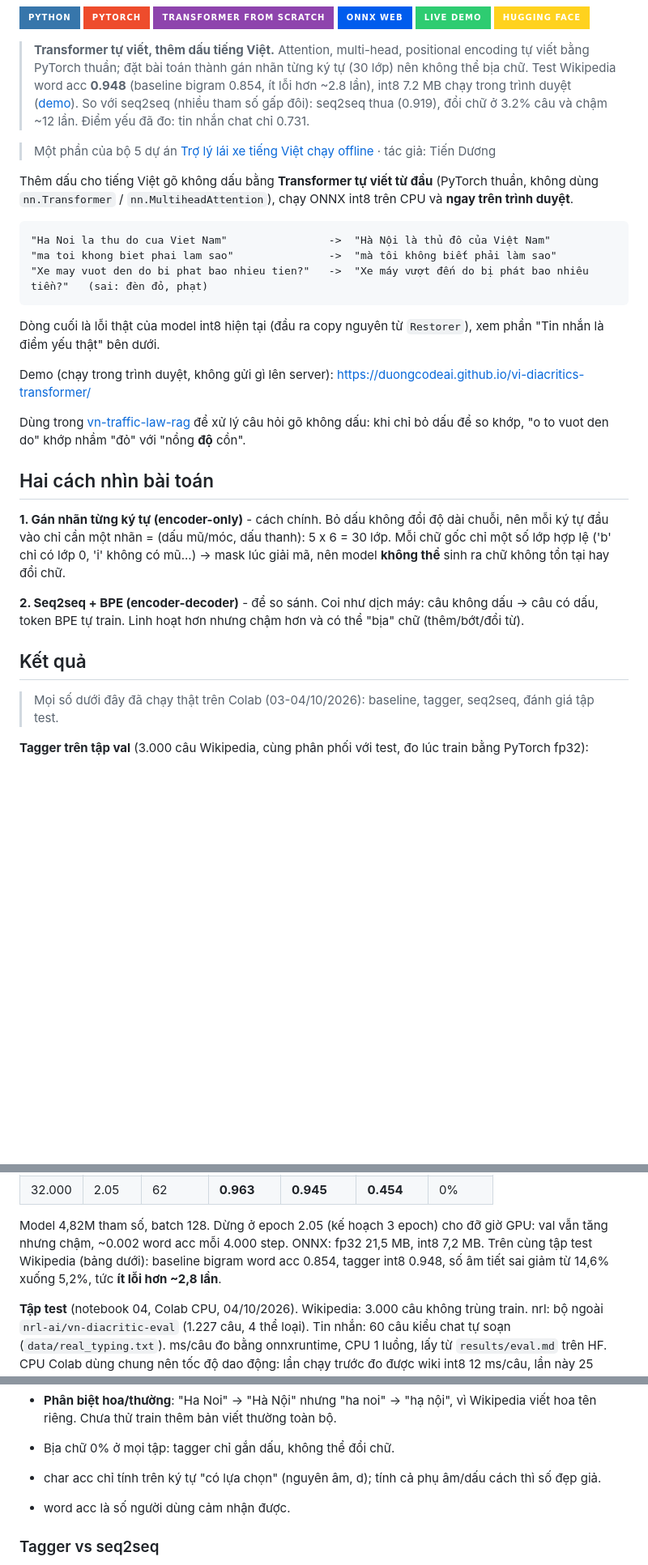
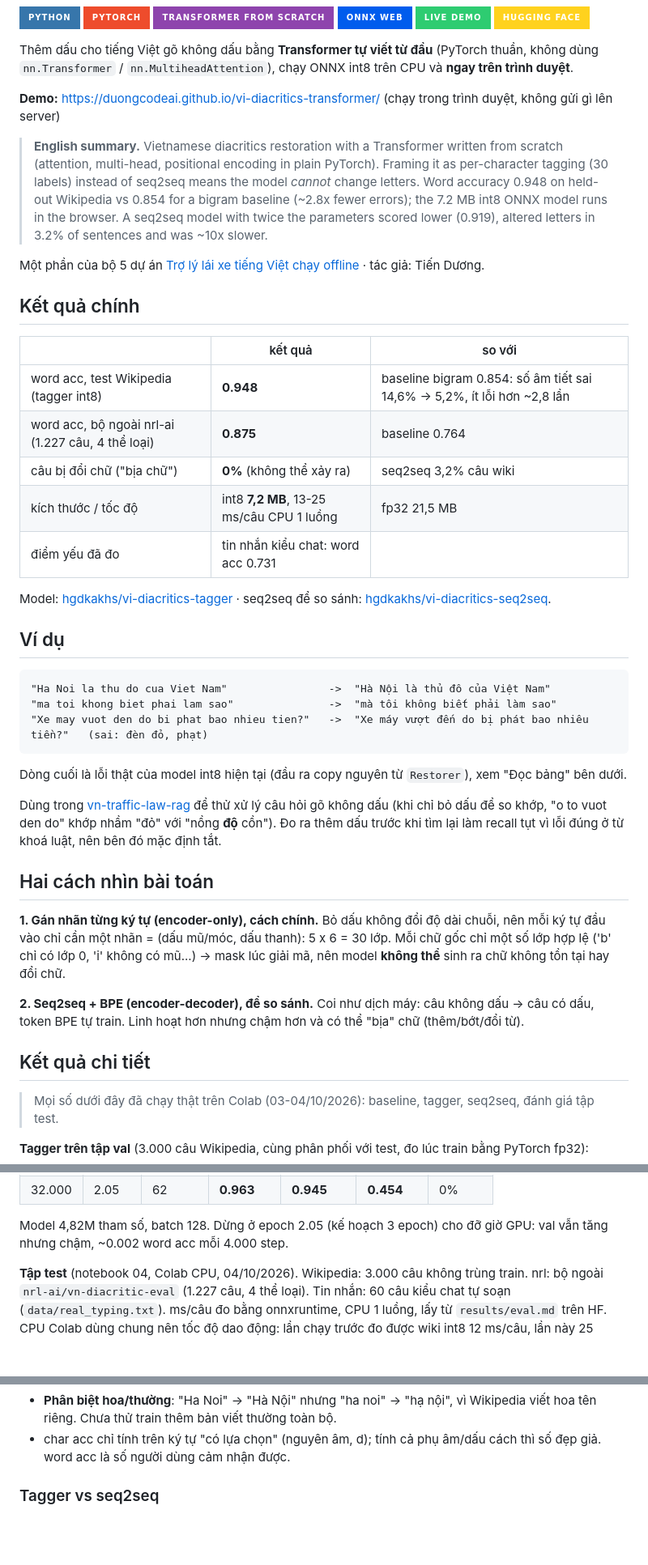
Before and after one commit to DuongCodeAI/vi-diacritics-transformer, a Markdown page: README.md, 3 parts joined by grey strips. Shown at 81% size. Rendered like a GitHub page; badges without logos; blank space fills up the shorter version.

Commit message:
README: viết lại theo khung chung, chạy thử ngay bằng model trong docs/model

````diff
--- a/README.md
+++ b/README.md
@@ -5,37 +8,58 @@
 <img src="https://img.shields.io/badge/Python-3776AB?style=for-the-badge&logo=python&logoColor=white" alt="Python"> <img src="https://img.shields.io/badge/PyTorch-EE4C2C?style=for-the-badge&logo=pytorch&logoColor=white" alt="PyTorch"> <img src="https://img.shields.io/badge/Transformer%20from%20scratch-8E44AD?style=for-the-badge" alt="Transformer from scratch"> <img src="https://img.shields.io/badge/ONNX%20Web-005CED?style=for-the-badge&logo=onnx&logoColor=white" alt="ONNX Web"> <a href="https://duongcodeai.github.io/vi-diacritics-transformer/"><img src="https://img.shields.io/badge/Live%20demo-2ECC71?style=for-the-badge&logo=googlechrome&logoColor=white" alt="Live demo"></a> <a href="https://huggingface.co/hgdkakhs/vi-diacritics-tagger"><img src="https://img.shields.io/badge/Hugging%20Face-FFD21E?style=for-the-badge&logo=huggingface&logoColor=white" alt="Hugging Face"></a>
 </p>
 
-> **Transformer tự viết, thêm dấu tiếng Việt.** Attention, multi-head, positional encoding tự viết bằng PyTorch thuần; đặt bài toán thành gán nhãn từng ký tự (30 lớp) nên không thể bịa chữ. Test Wikipedia word acc **0.948** (baseline bigram 0.854, ít lỗi hơn ~2.8 lần), int8 7.2 MB chạy trong trình duyệt ([demo](https://duongcodeai.github.io/vi-diacritics-transformer/)). So với seq2seq (nhiều tham số gấp đôi): seq2seq thua (0.919), đổi chữ ở 3.2% câu và chậm ~12 lần. Điểm yếu đã đo: tin nhắn chat chỉ 0.731.
-
-> Một phần của bộ 5 dự án [Trợ lý lái xe tiếng Việt chạy offline](https://github.com/DuongCodeAI) · tác giả: Tiến Dương
-
 Thêm dấu cho tiếng Việt gõ không dấu bằng **Transformer tự viết từ đầu** (PyTorch thuần, không dùng
 `nn.Transformer` / `nn.MultiheadAttention`), chạy ONNX int8 trên CPU và **ngay trên trình duyệt**.
+
+**Demo:** https://duongcodeai.github.io/vi-diacritics-transformer/ (chạy trong trình duyệt, không gửi gì lên server)
+
+> **English summary.** Vietnamese diacritics restoration with a Transformer written from scratch (attention, multi-head,
+> positional encoding in plain PyTorch). Framing it as per-character tagging (30 labels) instead of seq2seq means the
+> model *cannot* change letters. Word accuracy 0.948 on held-out Wikipedia vs 0.854 for a bigram baseline (~2.8x fewer
+> errors); the 7.2 MB int8 ONNX model runs in the browser. A seq2seq model with twice the parameters scored lower (0.919),
+> altered letters in 3.2% of sentences and was ~10x slower.
+
+Một phần của bộ 5 dự án [Trợ lý lái xe tiếng Việt chạy offline](https://github.com/DuongCodeAI) · tác giả: Tiến Dương.
+
+## Kết quả chính
+
+| | kết quả | so với |
+|---|---|---|
+| word acc, test Wikipedia (tagger int8) | **0.948** | baseline bigram 0.854: số âm tiết sai 14,6% → 5,2%, ít lỗi hơn ~2,8 lần |
+| word acc, bộ ngoài nrl-ai (1.227 câu, 4 thể loại) | **0.875** | baseline 0.764 |
+| câu bị đổi chữ ("bịa chữ") | **0%** (không thể xảy ra) | seq2seq 3,2% câu wiki |
+| kích thước / tốc độ | int8 **7,2 MB**, 13-25 ms/câu CPU 1 luồng | fp32 21,5 MB |
+| điểm yếu đã đo | tin nhắn kiểu chat: word acc 0.731 | |
+
+Model: [hgdkakhs/vi-diacritics-tagger](https://huggingface.co/hgdkakhs/vi-diacritics-tagger) ·
+seq2seq để so sánh: [hgdkakhs/vi-diacritics-seq2seq](https://huggingface.co/hgdkakhs/vi-diacritics-seq2seq).
+
+## Ví dụ
 
 ```
 "Ha Noi la thu do cua Viet Nam"                ->  "Hà Nội là thủ đô của Việt Nam"
 "ma toi khong biet phai lam sao"               ->  "mà tôi không biết phải làm sao"
 "Xe may vuot den do bi phat bao nhieu tien?"   ->  "Xe máy vượt đến do bị phát bao nhiêu tiền?"   (sai: đèn đỏ, phạt)
 ```
-Dòng cuối là lỗi thật của model int8 hiện tại (đầu ra copy nguyên từ `Restorer`), xem phần "Tin nhắn là điểm yếu thật" bên dưới.
 
-Demo (chạy trong trình duyệt, không gửi gì lên server): https://duongcodeai.github.io/vi-diacritics-transformer/
+Dòng cuối là lỗi thật của model int8 hiện tại (đầu ra copy nguyên từ `Restorer`), xem "Đọc bảng" bên dưới.
 
-Dùng trong [vn-traffic-law-rag](https://github.com/DuongCodeAI/vn-traffic-law-rag) để xử lý câu hỏi gõ không dấu:
-khi chỉ bỏ dấu để so khớp, "o to vuot den do" khớp nhầm "đỏ" với "nồng **độ** cồn".
+Dùng trong [vn-traffic-law-rag](https://github.com/DuongCodeAI/vn-traffic-law-rag) để thử xử lý câu hỏi gõ không dấu
+(khi chỉ bỏ dấu để so khớp, "o to vuot den do" khớp nhầm "đỏ" với "nồng **độ** cồn"). Đo ra thêm dấu trước khi
+tìm lại làm recall tụt vì lỗi đúng ở từ khoá luật, nên bên đó mặc định tắt.
 
 ## Hai cách nhìn bài toán
 
-**1. Gán nhãn từng ký tự (encoder-only)** - cách chính.
+**1. Gán nhãn từng ký tự (encoder-only), cách chính.**
 Bỏ dấu không đổi độ dài chuỗi, nên mỗi ký tự đầu vào chỉ cần một nhãn = (dấu mũ/móc, dấu thanh):
 5 x 6 = 30 lớp. Mỗi chữ gốc chỉ một số lớp hợp lệ ('b' chỉ có lớp 0, 'i' không có mũ...) → mask lúc giải mã,
 nên model **không thể** sinh ra chữ không tồn tại hay đổi chữ.
 
-**2. Seq2seq + BPE (encoder-decoder)** - để so sánh.
+**2. Seq2seq + BPE (encoder-decoder), để so sánh.**
 Coi như dịch máy: câu không dấu → câu có dấu, token BPE tự train. Linh hoạt hơn nhưng chậm hơn và có thể
 "bịa" chữ (thêm/bớt/đổi từ).
 
-## Kết quả
+## Kết quả chi tiết
 
 > Mọi số dưới đây đã chạy thật trên Colab (03-04/10/2026): baseline, tagger, seq2seq, đánh giá tập test.
 
@@ -50,8 +74,6 @@ Coi như dịch máy: câu không dấu → câu có dấu, token BPE tự train
 
 Model 4,82M tham số, batch 128. Dừng ở epoch 2.05 (kế hoạch 3 epoch) cho đỡ giờ GPU: val vẫn tăng nhưng chậm,
 ~0.002 word acc mỗi 4.000 step.
-ONNX: fp32 21,5 MB, int8 7,2 MB. Trên cùng tập test Wikipedia (bảng dưới): baseline bigram word acc 0.854,
-tagger int8 0.948, số âm tiết sai giảm từ 14,6% xuống 5,2%, tức **ít lỗi hơn ~2,8 lần**.
 
 **Tập test** (notebook 04, Colab CPU, 04/10/2026). Wikipedia: 3.000 câu không trùng train. nrl: bộ ngoài
 `nrl-ai/vn-diacritic-eval` (1.227 câu, 4 thể loại). Tin nhắn: 60 câu kiểu chat tự soạn (`data/real_typing.txt`).
@@ -82,10 +104,8 @@ lần chạy trước đo được wiki int8 12 ms/câu, lần này 25 ms/câu.
   Wikipedia ít câu về mức phạt giao thông; muốn dùng tốt trong vn-traffic-law-rag cần thêm dữ liệu miền này.
 - **Phân biệt hoa/thường**: "Ha Noi" → "Hà Nội" nhưng "ha noi" → "hạ nội", vì Wikipedia viết hoa tên riêng.
   Chưa thử train thêm bản viết thường toàn bộ.
-- Bịa chữ 0% ở mọi tập: tagger chỉ gắn dấu, không thể đổi chữ.
-
 - char acc chỉ tính trên ký tự "có lựa chọn" (nguyên âm, d); tính cả phụ âm/dấu cách thì số đẹp giả.
-- word acc là số người dùng cảm nhận được.
+  word acc là số người dùng cảm nhận được.
 
 ### Tagger vs seq2seq
 
````
Also changed, not shown: other parts of README.md (+33 -8 lines).
